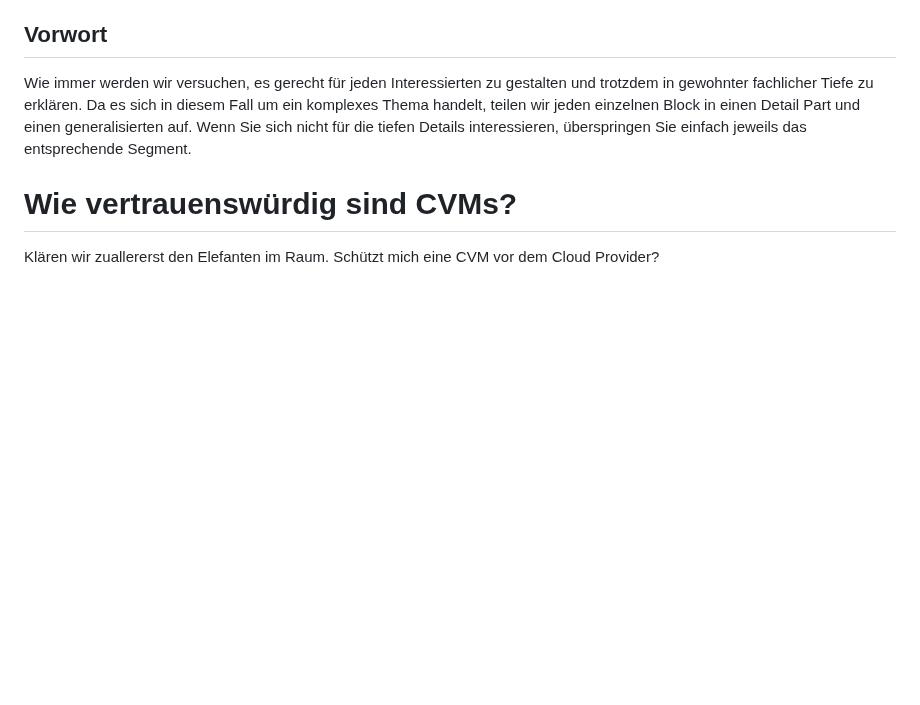
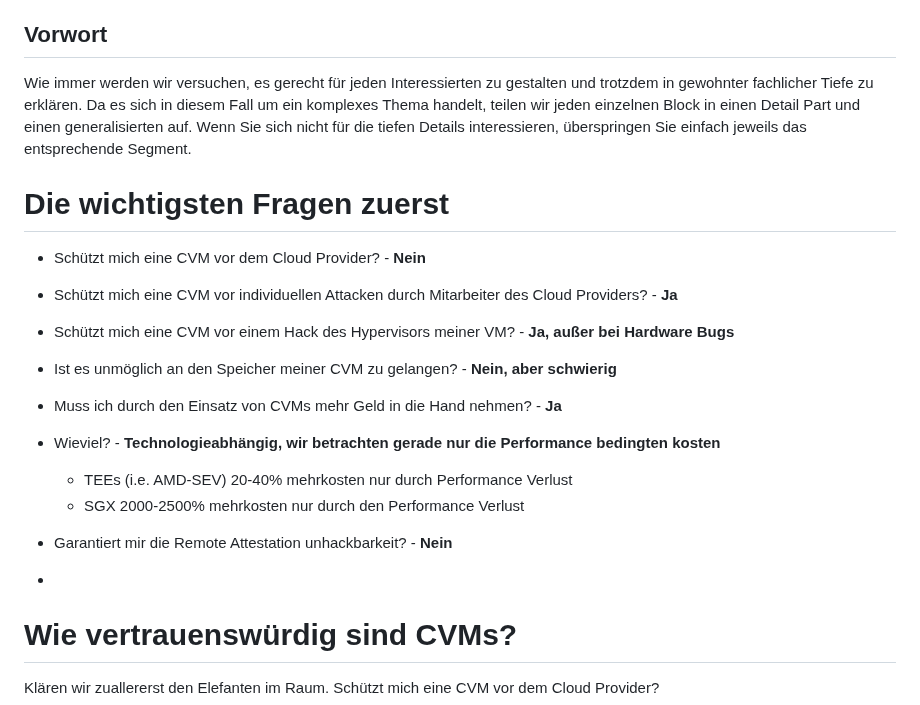
Before and after one commit to wzrdtales/wx-one, a Markdown page: cms/blog-posts/confidential-computing-cvms-was-ist-das-und-wie-relevant-ist-es-für-kubernetes.md, the part around the change. GitHub-like rendering; blank space fills up the shorter version.

Commit message:
Update Blog Posts “confidential-computing-cvms-was-ist-das-und-wie-relevant-ist-es-für-kubernetes”

```diff
--- a/cms/blog-posts/confidential-computing-cvms-was-ist-das-und-wie-relevant-ist-es-für-kubernetes.md
+++ b/cms/blog-posts/confidential-computing-cvms-was-ist-das-und-wie-relevant-ist-es-für-kubernetes.md
@@ -21,6 +21,20 @@ WX-ONE bietet nun im Beta Programm auch Confidential VMs (CVMs) an, wir starten
 ## Vorwort
 
 Wie immer werden wir versuchen, es gerecht für jeden Interessierten zu gestalten und trotzdem in gewohnter fachlicher Tiefe zu erklären. Da es sich in diesem Fall um ein komplexes Thema handelt, teilen wir jeden einzelnen Block in einen Detail Part und einen generalisierten auf. Wenn Sie sich nicht für die tiefen Details interessieren, überspringen Sie einfach jeweils das entsprechende Segment.
+
+# Die wichtigsten Fragen zuerst
+
+* Schützt mich eine CVM vor dem Cloud Provider? - **Nein**
+* Schützt mich eine CVM vor individuellen Attacken durch Mitarbeiter des Cloud Providers? - **Ja**
+* Schützt mich eine CVM vor einem Hack des Hypervisors meiner VM? - **Ja, außer bei Hardware Bugs**
+* Ist es unmöglich an den Speicher meiner CVM zu gelangen? - **Nein, aber schwierig**
+* Muss ich durch den Einsatz von CVMs mehr Geld in die Hand nehmen? - **Ja**
+* Wieviel? - **Technologieabhängig, wir betrachten gerade nur die Performance bedingten kosten**
+
+  * TEEs (i.e. AMD-SEV) 20-40% mehrkosten nur durch Performance Verlust
+  * SGX 2000-2500% mehrkosten nur durch den Performance Verlust
+* Garantiert mir die Remote Attestation unhackbarkeit? - **Nein**
+*
 
 # Wie vertrauenswürdig sind CVMs?
 
```
